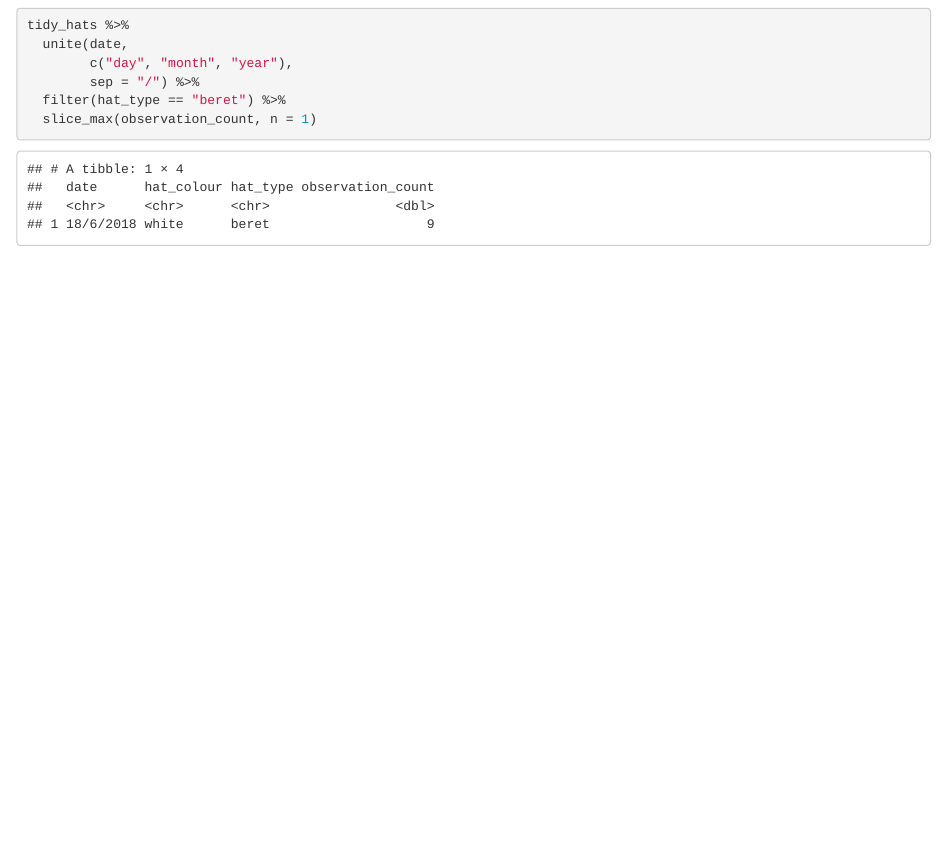
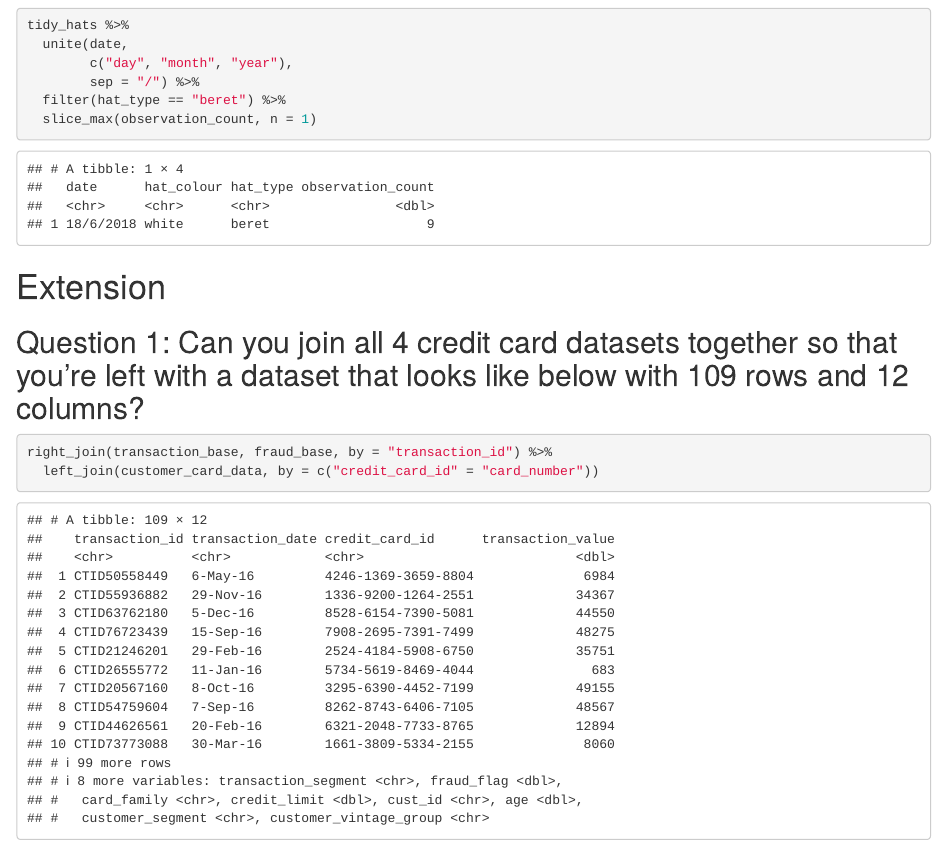
Before and after one commit to jzike/Codeclan_homework_JamieZike, an R Markdown document (Week_02/Day_1/week02_day1_homework/week02_day1_homework_notes.Rmd): the page in a window 1100 px wide, from 3950 px down. Rendered offline with R 4.5, knitr and Pandoc, with nearby package versions; column names are cleaned by a stand-in for the janitor package.

Commit message:
Updates to day 1 homework

````diff
--- a/Week_02/Day_1/week02_day1_homework/week02_day1_homework_notes.Rmd
+++ b/Week_02/Day_1/week02_day1_homework/week02_day1_homework_notes.Rmd
@@ -76,3 +76,11 @@ tidy_hats %>%
   filter(hat_type == "beret") %>%
   slice_max(observation_count, n = 1)
 ```
+
+# Extension
+## Question 1:  Can you join all 4 credit card datasets together so that you’re left with a dataset that looks like below with 109 rows and 12 columns?
+
+```{r}
+right_join(transaction_base, fraud_base, by = "transaction_id") %>%
+  left_join(customer_card_data, by = c("credit_card_id" = "card_number"))
+```
````
Also changed, not shown: Week_02/Day_1/week02_day1_homework/week02_day1_homework_notes.nb.html, 1 other file.
